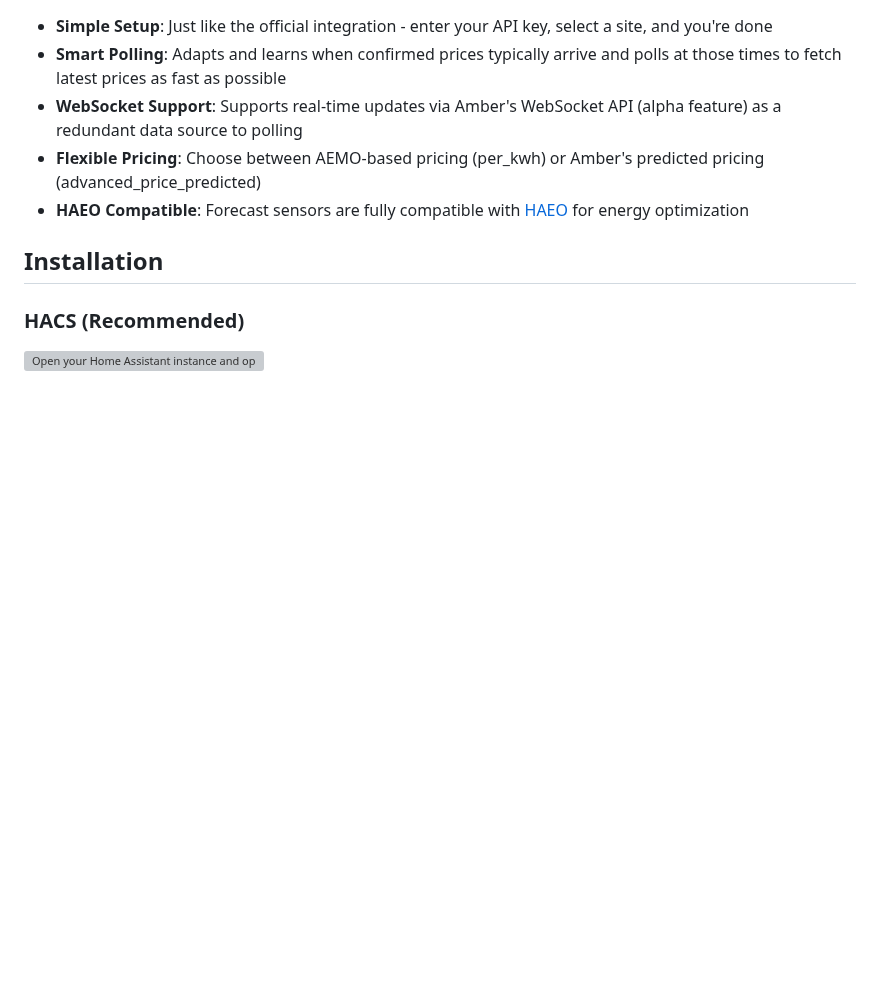
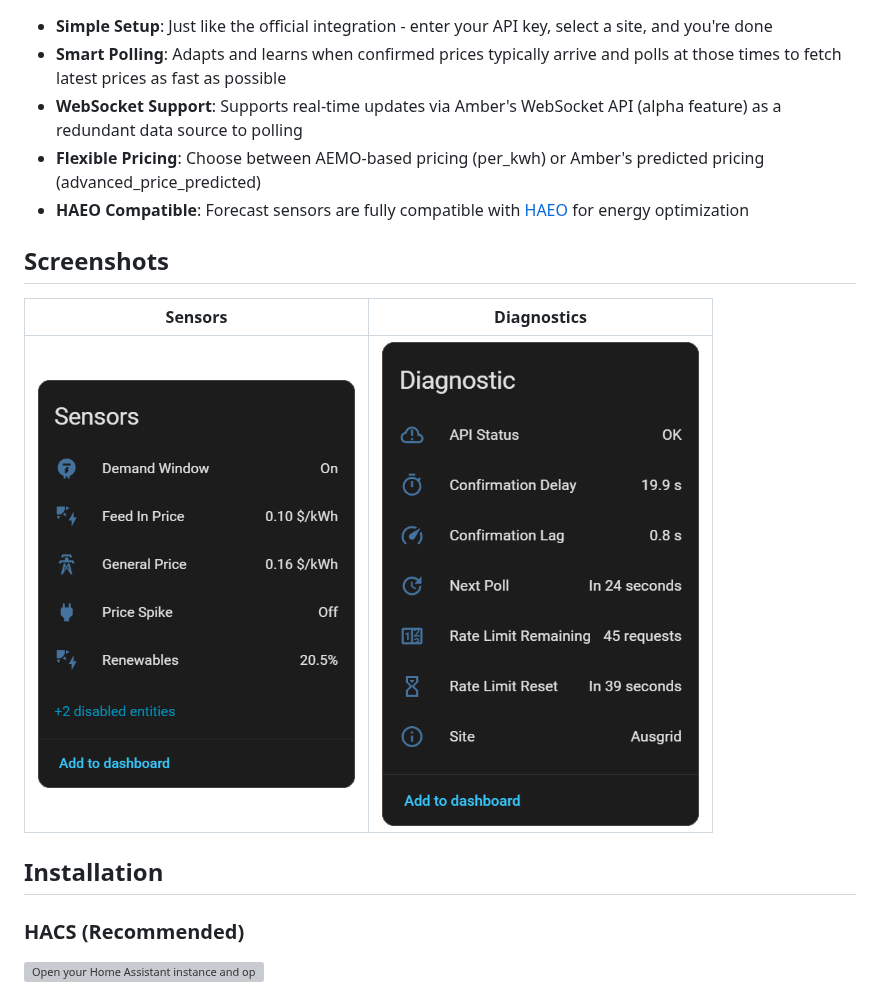
Before and after one commit to hass-energy/amber-express, a Markdown page: README.md, the part around the change. Rendered like a GitHub page; pictures changed too: images/diagnostics.png (added), images/sensors.png (added); blank space fills up the shorter version; grey boxes are pictures that could not be loaded.

Commit message:
Add screenshots (#45)

```diff
--- a/README.md
+++ b/README.md
@@ -23,6 +23,12 @@ A Home Assistant custom integration for [Amber Electric](https://www.amber.com.a
 - **WebSocket Support**: Supports real-time updates via Amber's WebSocket API (alpha feature) as a redundant data source to polling
 - **Flexible Pricing**: Choose between AEMO-based pricing (per_kwh) or Amber's predicted pricing (advanced_price_predicted)
 - **HAEO Compatible**: Forecast sensors are fully compatible with [HAEO](https://haeo.io/) for energy optimization
+
+## Screenshots
+
+| Sensors                                                                                                                        | Diagnostics                                                                                                                            |
+| ------------------------------------------------------------------------------------------------------------------------------ | -------------------------------------------------------------------------------------------------------------------------------------- |
+| <img src="https://github.com/hass-energy/amber-express/raw/main/images/sensors.png" alt="Amber Express sensors" width="317px"> | <img src="https://github.com/hass-energy/amber-express/raw/main/images/diagnostics.png" alt="Amber Express diagnostics" width="317px"> |
 
 ## Installation
 
```
